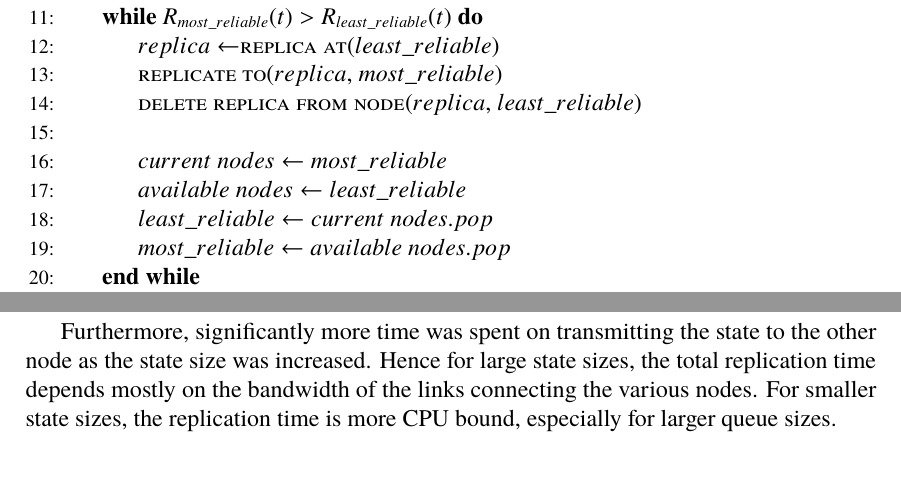
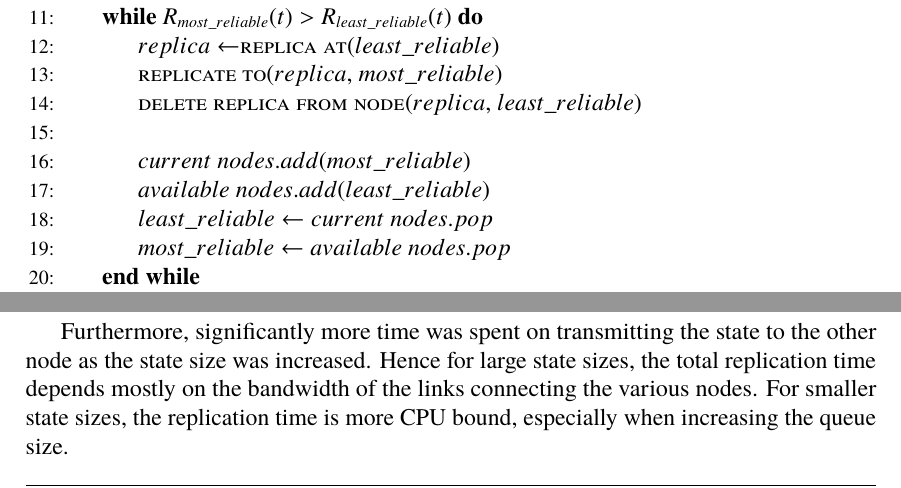
Before and after one commit to PStahl/master_thesis, a LaTeX thesis (report.tex): two parts of pages 48 and 62 of 97, joined at a grey line, cut so that both start at the same text. Compiled offline with pdfLaTeX.

Commit message:
update some TODOs

```diff
--- a/report.tex
+++ b/report.tex
@@ -900,8 +893,8 @@ The algorithm is run when deploying an application, when a failure is detected a
 			\State
 			\Call{delete replica from node}{$replica$, $least\_reliable$}
 			\State
-			\State $current\ nodes\gets most\_reliable$
-			\State $available\ nodes\gets least\_reliable$
+			\State $current\ nodes.add(most\_reliable)$
+			\State $available\ nodes.add(least\_reliable)$
 			\State $least\_reliable\gets current\ nodes.pop$
 			\State $most\_reliable\gets available\ nodes.pop$
 	\EndWhile
@@ -1238,7 +1229,7 @@ As seen in~\cref{fig:replication_time_laptop}, when replicating using the laptop
 \subsubsection*{Results - replication time parts}
 \Cref{fig:replication_time_parts_server_variable} and \cref{fig:replication_time_parts_server_queue} show how much of the total replication time was spent on the various parts of the replication process when increasing the variable size and queue size respectively, and when replicating between the two servers. As shown, the time to create the new replica takes significantly larger part of the total time when increasing the queue size rather than the variable size. This is due to the time spent on decoding the queue's values as described above.
 
-Furthermore, significantly more time was spent on transmitting the state to the other node as the state size was increased. Hence for large state sizes, the total replication time depends mostly on the bandwidth of the links connecting the various nodes. For smaller state sizes, the replication time is more CPU bound, especially for larger queue sizes. %TODO contradiction? for smaller...., especially for larger?
+Furthermore, significantly more time was spent on transmitting the state to the other node as the state size was increased. Hence for large state sizes, the total replication time depends mostly on the bandwidth of the links connecting the various nodes. For smaller state sizes, the replication time is more CPU bound, especially when increasing the queue size.
 
 %TODO needs work.
 \Cref{fig:replication_time_parts_laptop_variable} and \cref{fig:replication_time_parts_laptop_queue} show how much of the total replication time was spent on the various parts of the replication process, when increasing the variable size and queue size respectively, and when the replication was done between two runtimes on the same laptop. Again, more time is spent on creating the new actor when increasing the queue size than when increasing the variable size. %Might result in that actor blocking the others in the scheduling loop
```
Also changed, not shown: report.tex (16 more changed lines).
